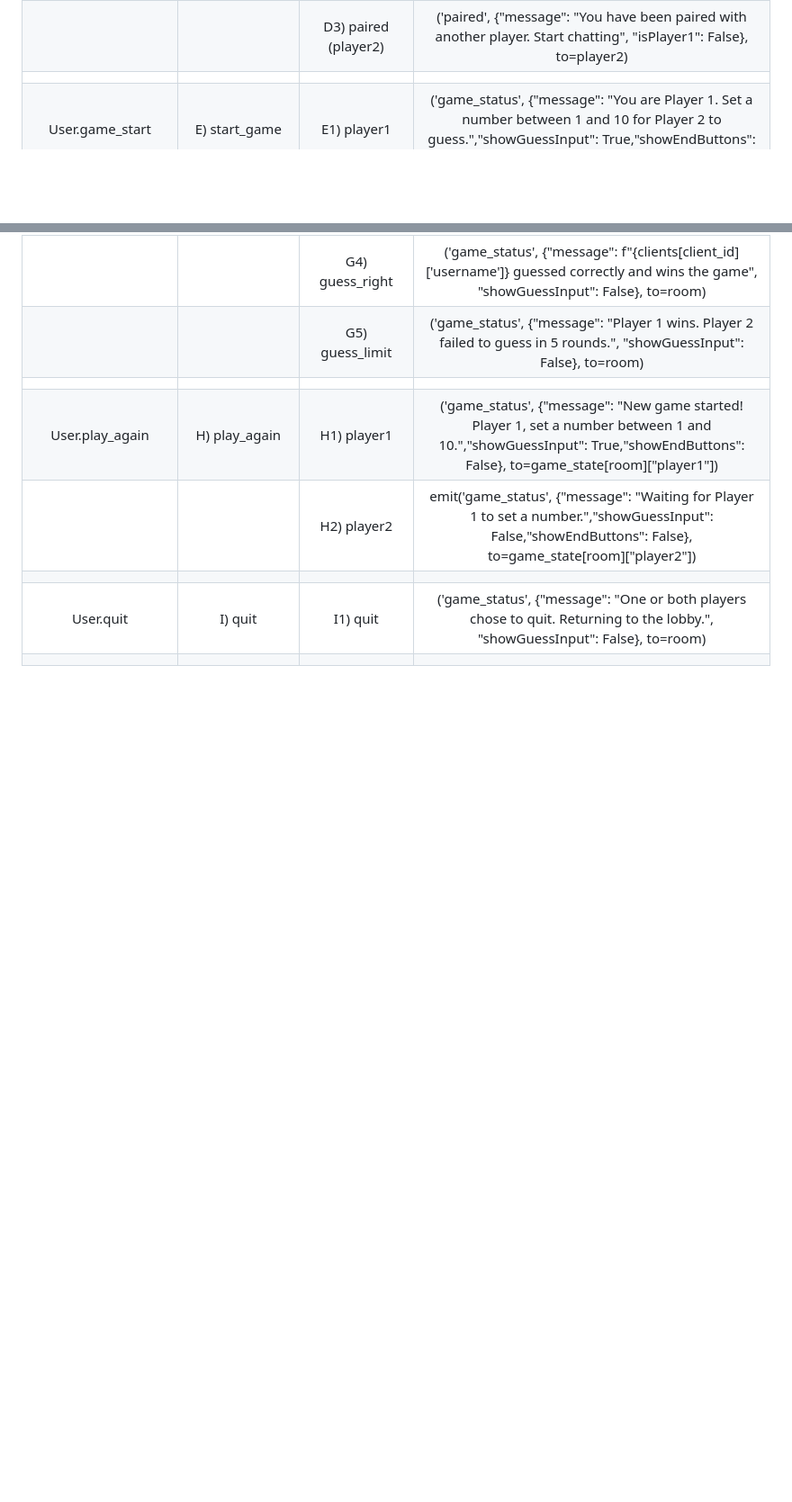
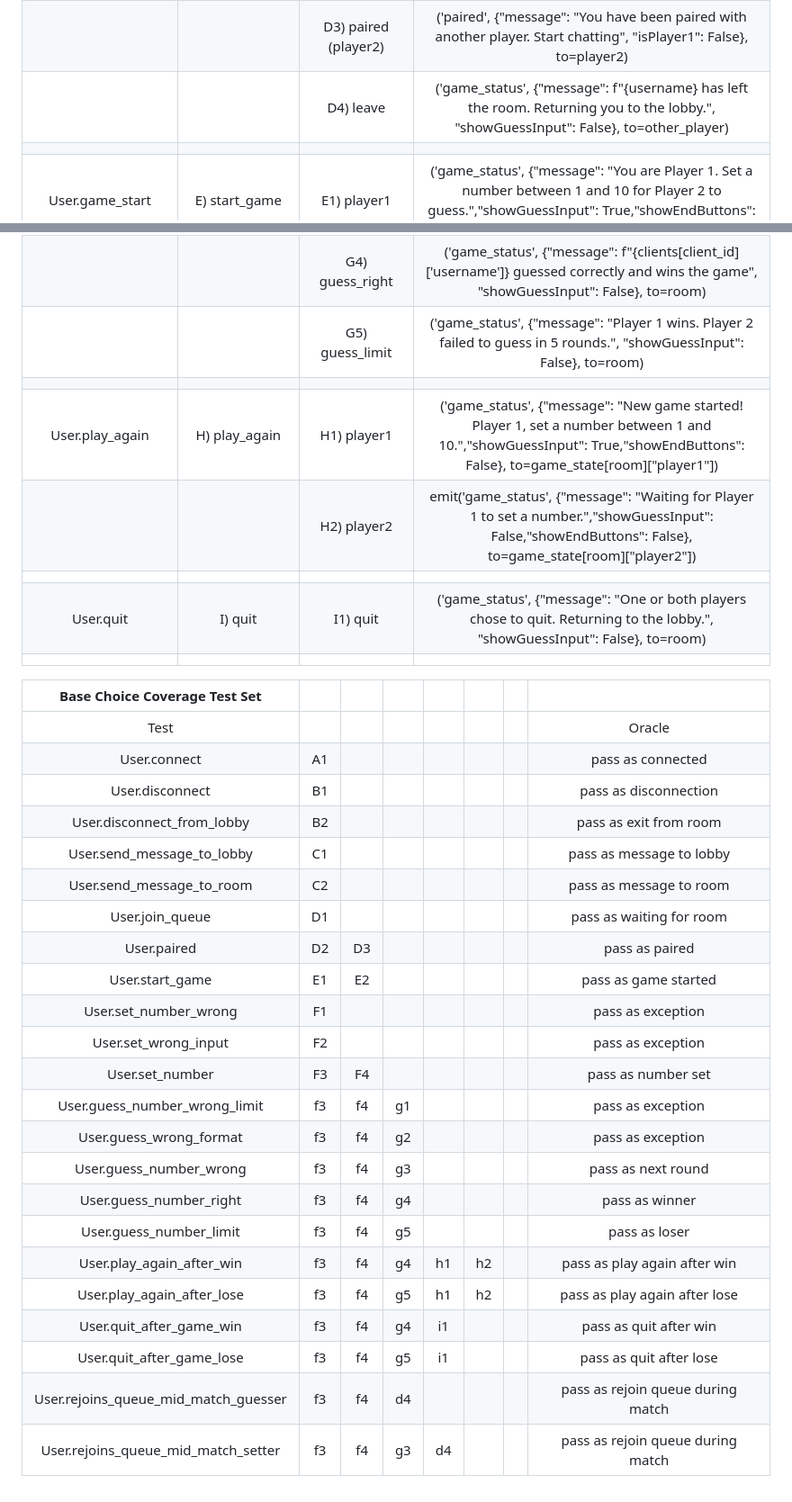
Before and after one commit to TristanTruxal/The-Number-Game, a Markdown page: reports/test_coverage.md, 2 parts joined by grey strips. Shown at 90% size. Drawn GitHub-style; blank space fills up the shorter version.

```diff
--- a/reports/test_coverage.md
+++ b/reports/test_coverage.md
@@ -12,6 +12,7 @@
 | User.lobby                                | D) Join_Lobby                         | D1) alone           | ('queue_status', {"message": "You have joined the queue. Waiting for another player."}, to=client_id) |
 |                                           |                                       | D2) paired (player1)| ('paired', {"message": "You have been paired with another player. Start chatting", "isPlayer1": True}, to=player1) |
 |                                           |                                       | D3) paired (player2)| ('paired', {"message": "You have been paired with another player. Start chatting", "isPlayer1": False}, to=player2) |
+|                                           |                                       | D4) leave           | ('game_status', {"message": f"{username} has left the room. Returning you to the lobby.", "showGuessInput": False}, to=other_player) |
 |                                           |                                       |                     |                                                           |
 | User.game_start                           | E) start_game                         | E1) player1         | ('game_status', {"message": "You are Player 1. Set a number between 1 and 10 for Player 2 to guess.","showGuessInput": True,"showEndButtons": False}, to=player1) |
 |                                           |                                       | E2) player2         | ('game_status', {"message": "Waiting for Player 1 to set a number.","showGuessInput": False,"showEndButtons": False}, to=player2) |
@@ -32,3 +33,29 @@
 |                                           |                                       |                     |                                                           |
 | User.quit                                 | I) quit                               | I1) quit            | ('game_status', {"message": "One or both players chose to quit. Returning to the lobby.", "showGuessInput": False}, to=room) |
 |                                           |                                       |                     |                                                           |
+
+| Base Choice Coverage Test Set                      |      |      |     |     |     |     |                                 |
+| :------------------------------------------------: | :--: | :--: | :-: | :-: | :-: | :-: | :-----------------------------: |
+| Test                                               |      |      |     |     |     |     | Oracle                          |
+| User.connect                                       | A1   |      |     |     |     |     | pass as connected               |
+| User.disconnect                                    | B1   |      |     |     |     |     | pass as disconnection           |
+| User.disconnect_from_lobby                         | B2   |      |     |     |     |     | pass as exit from room          |
+| User.send_message_to_lobby                         | C1   |      |     |     |     |     | pass as message to lobby        |
+| User.send_message_to_room                          | C2   |      |     |     |     |     | pass as message to room         |
+| User.join_queue                                    | D1   |      |     |     |     |     | pass as waiting for room        |
+| User.paired                                        | D2   | D3   |     |     |     |     | pass as paired                  |
+| User.start_game                                    | E1   | E2   |     |     |     |     | pass as game started            |
+| User.set_number_wrong                              | F1   |      |     |     |     |     | pass as exception               |
+| User.set_wrong_input                               | F2   |      |     |     |     |     | pass as exception               |
+| User.set_number                                    | F3   | F4   |     |     |     |     | pass as number set              |
+| User.guess_number_wrong_limit                      | f3   | f4   | g1  |     |     |     | pass as exception               |
+| User.guess_wrong_format                            | f3   | f4   | g2  |     |     |     | pass as exception               |
+| User.guess_number_wrong                            | f3   | f4   | g3  |     |     |     | pass as next round              |
+| User.guess_number_right                            | f3   | f4   | g4  |     |     |     | pass as winner                  |
+| User.guess_number_limit                            | f3   | f4   | g5  |     |     |     | pass as loser                   |
+| User.play_again_after_win                          | f3   | f4   | g4  | h1  | h2  |     | pass as play again after win    |
+| User.play_again_after_lose                         | f3   | f4   | g5  | h1  | h2  |     | pass as play again after lose   |
+| User.quit_after_game_win                           | f3   | f4   | g4  | i1  |     |     | pass as quit after win          |
+| User.quit_after_game_lose                          | f3   | f4   | g5  | i1  |     |     | pass as quit after lose         |
+| User.rejoins_queue_mid_match_guesser               | f3   | f4   | d4  |     |     |     | pass as rejoin queue during match |
+| User.rejoins_queue_mid_match_setter                | f3   | f4   | g3  | d4  |     |     | pass as rejoin queue during match |
```
